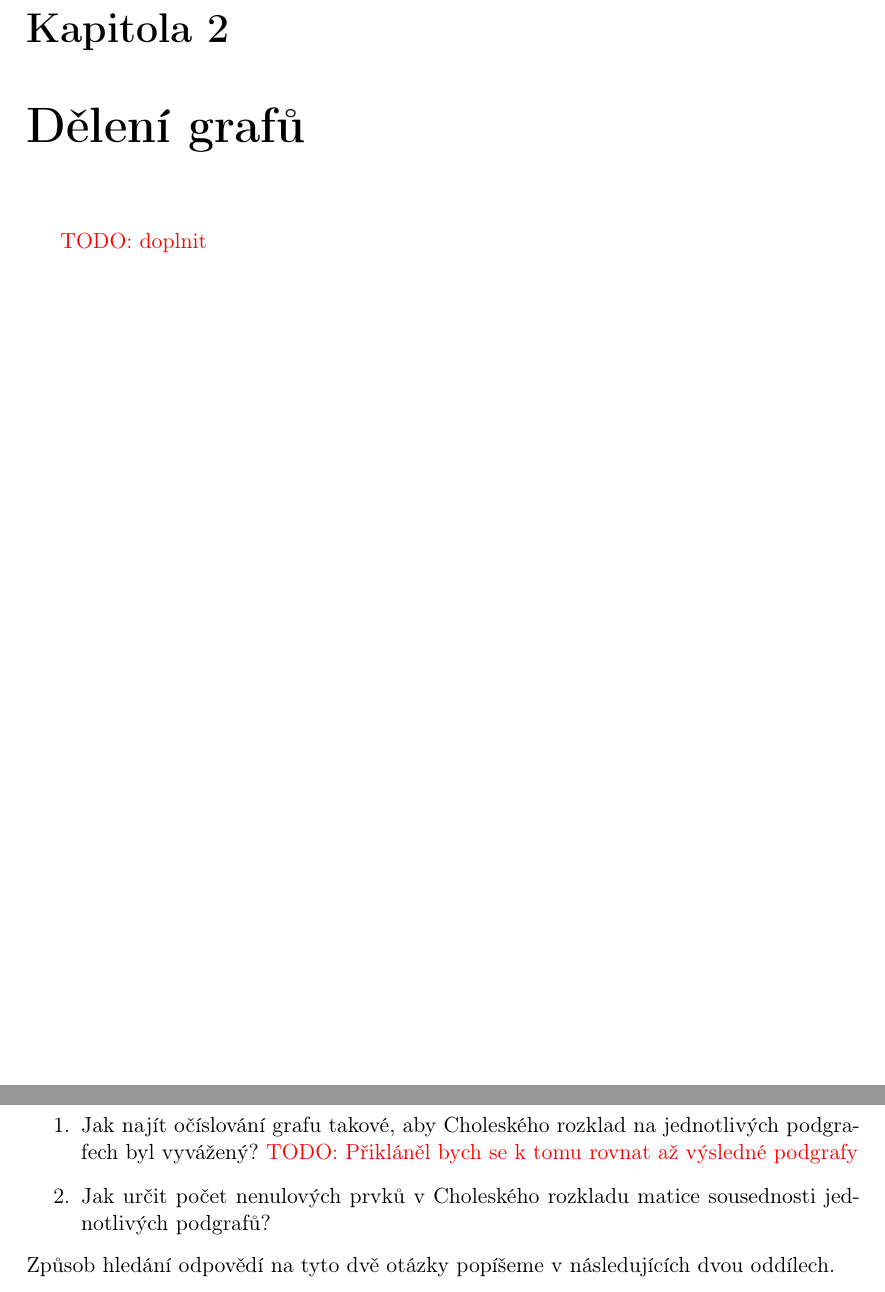
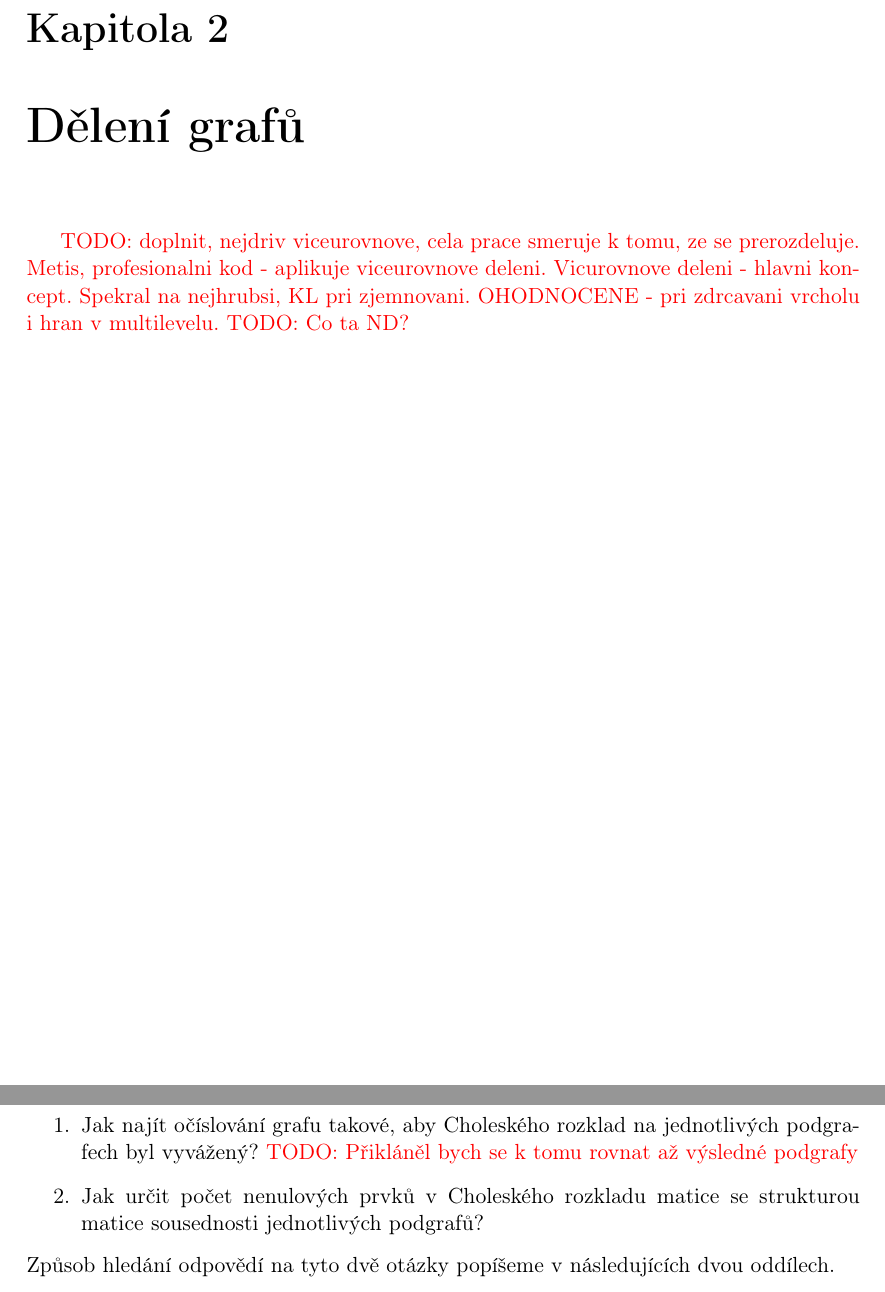
Before and after one commit to matusvla/Diplomka, a LaTeX thesis (text/diplomka.tex): two parts of pages 4 and 7 of 16, joined at a grey line, cut so that both start at the same text. Compiled offline with pdfLaTeX.

Commit message:
Notes from consultation

```diff
--- a/text/diplomka.tex
+++ b/text/diplomka.tex
@@ -151,7 +151,8 @@ Pro reprezentaci ne nutně čtvercové matice $B$ o rozměrech $m\times n$ můž
 %----------------------------------------------------------------------
 
 \chapter{Dělení grafů}
-\TODO{doplnit}
+\TODO{doplnit, nejdriv viceurovnove, cela prace smeruje k tomu, ze se prerozdeluje. Metis, profesionalni kod - aplikuje viceurovnove deleni. Vicurovnove deleni - hlavni koncept. Spekral na nejhrubsi, KL pri zjemnovani. OHODNOCENE - pri zdrcavani vrcholu i hran v multilevelu.}
+\TODO{Co ta ND?}
 
 %----------------------------------------------------------------------
 
@@ -223,7 +224,7 @@ Soustavu $L^Tx=y$ poté vyřešíme obdobně.
 Jak vidíme, vyvstávají nám při dělení grafu s cílem vypočítávat Choleského rozklad na oblastech dvě základní otázky:
 \begin{enumerate}
   \item Jak najít očíslování grafu takové, aby Choleského rozklad na jednotlivých podgrafech byl vyvážený? \TODO{Přikláněl bych se k tomu rovnat až výsledné podgrafy}
-  \item Jak určit počet nenulových prvků v Choleského rozkladu matice sousednosti jednotlivých podgrafů?
+  \item Jak určit počet nenulových prvků v Choleského rozkladu matice se strukturou matice sousednosti jednotlivých podgrafů?
 \end{enumerate}
 Způsob hledání odpovědí na tyto dvě otázky popíšeme v následujících dvou oddílech.
 
```
Also changed, not shown: text/diplomka.pdf, text/diplomka.tex (4 more changed lines).
